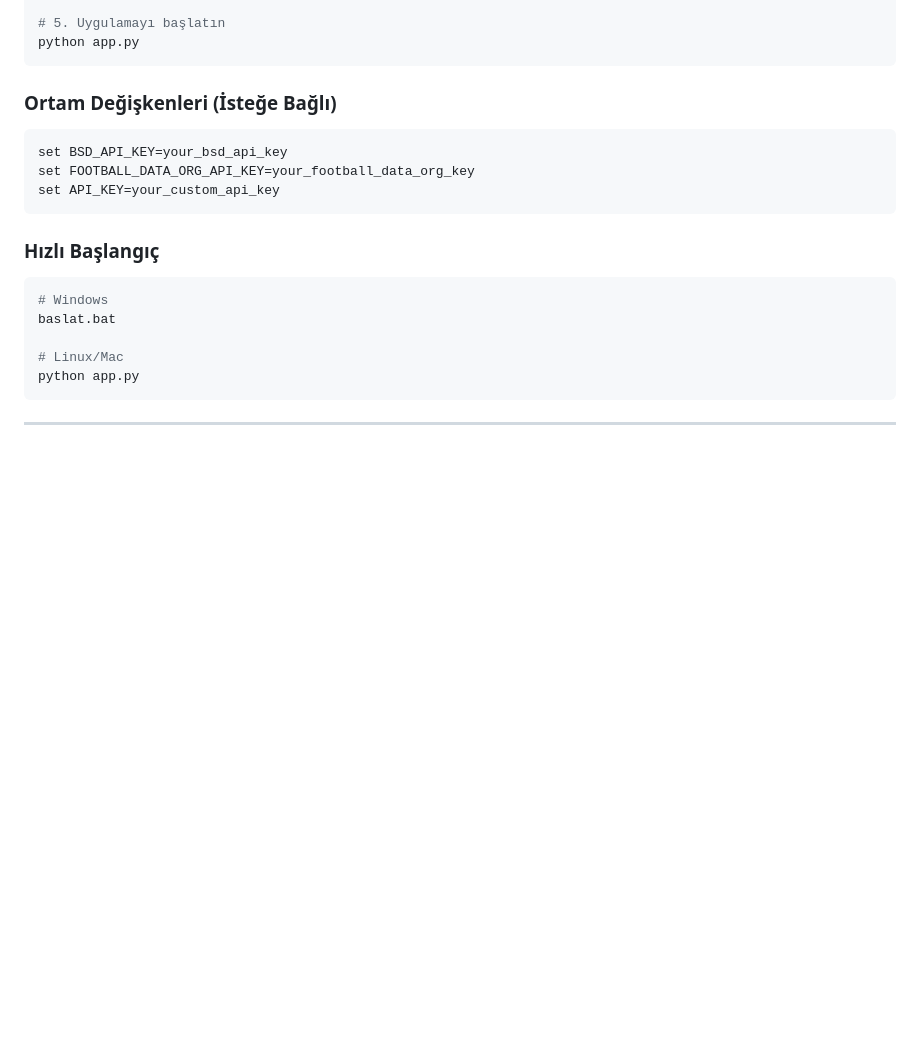
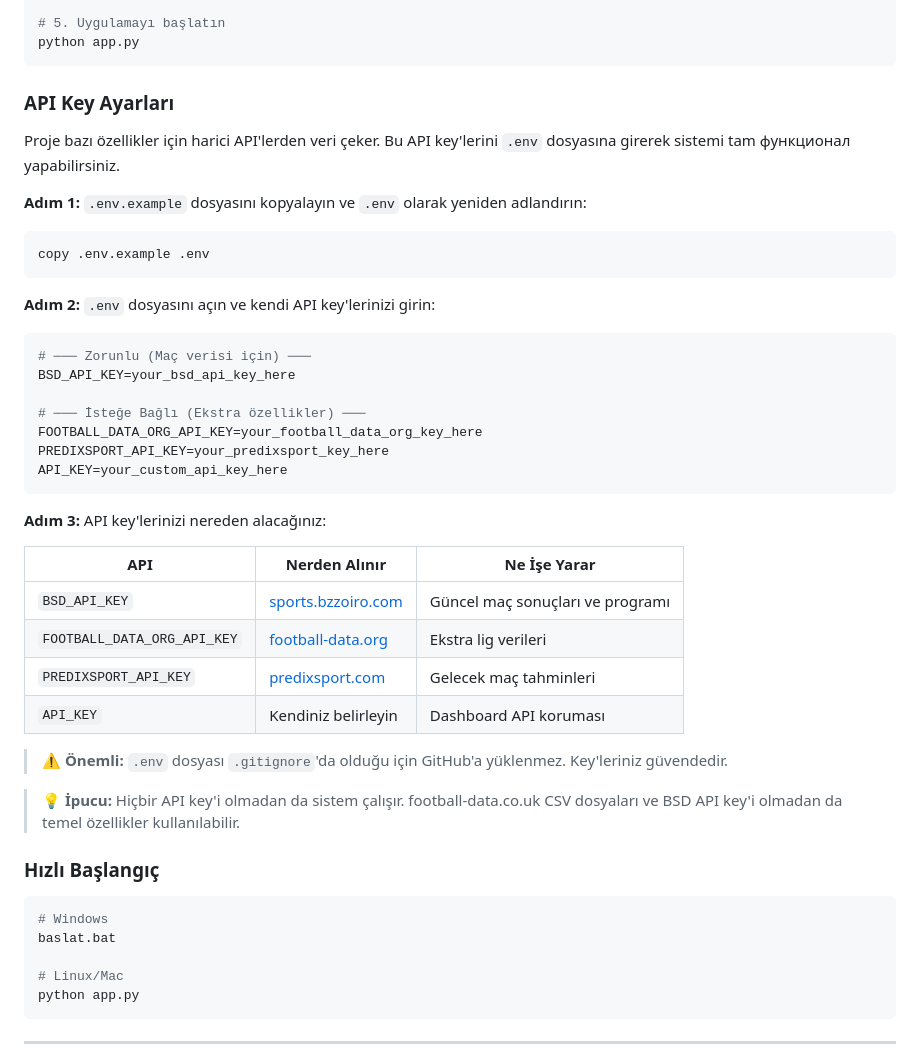
Before and after one commit to baristomruk-max/GoalMind, a Markdown page: README.md, the part around the change. GitHub-like rendering; blank space fills up the shorter version.

Commit message:
docs: README'ye API key giris talimatlari eklendi

````diff
--- a/README.md
+++ b/README.md
@@ -171,13 +171,40 @@ python -c "from ml_predictor import MLPredictor; from database import Database;
 python app.py
 ```
 
-### Ortam Değişkenleri (İsteğe Bağlı)
+### API Key Ayarları
+
+Proje bazı özellikler için harici API'lerden veri çeker. Bu API key'lerini `.env` dosyasına girerek sistemi tam функционал yapabilirsiniz.
+
+**Adım 1:** `.env.example` dosyasını kopyalayın ve `.env` olarak yeniden adlandırın:
 
 ```bash
-set BSD_API_KEY=your_bsd_api_key
-set FOOTBALL_DATA_ORG_API_KEY=your_football_data_org_key
-set API_KEY=your_custom_api_key
+copy .env.example .env
 ```
+
+**Adım 2:** `.env` dosyasını açın ve kendi API key'lerinizi girin:
+
+```ini
+# ─── Zorunlu (Maç verisi için) ───
+BSD_API_KEY=your_bsd_api_key_here
+
+# ─── İsteğe Bağlı (Ekstra özellikler) ───
+FOOTBALL_DATA_ORG_API_KEY=your_football_data_org_key_here
+PREDIXSPORT_API_KEY=your_predixsport_key_here
+API_KEY=your_custom_api_key_here
+```
+
+**Adım 3:** API key'lerinizi nereden alacağınız:
+
+| API | Nerden Alınır | Ne İşe Yarar |
+|-----|---------------|-------------|
+| `BSD_API_KEY` | [sports.bzzoiro.com](https://sports.bzzoiro.com) | Güncel maç sonuçları ve programı |
+| `FOOTBALL_DATA_ORG_API_KEY` | [football-data.org](https://www.football-data.org/client/register) | Ekstra lig verileri |
+| `PREDIXSPORT_API_KEY` | [predixsport.com](https://predixsport.com) | Gelecek maç tahminleri |
+| `API_KEY` | Kendiniz belirleyin | Dashboard API koruması |
+
+> ⚠️ **Önemli:** `.env` dosyası `.gitignore`'da olduğu için GitHub'a yüklenmez. Key'leriniz güvendedir.
+
+> 💡 **İpucu:** Hiçbir API key'i olmadan da sistem çalışır. football-data.co.uk CSV dosyaları ve BSD API key'i olmadan da temel özellikler kullanılabilir.
 
 ### Hızlı Başlangıç
 
````
